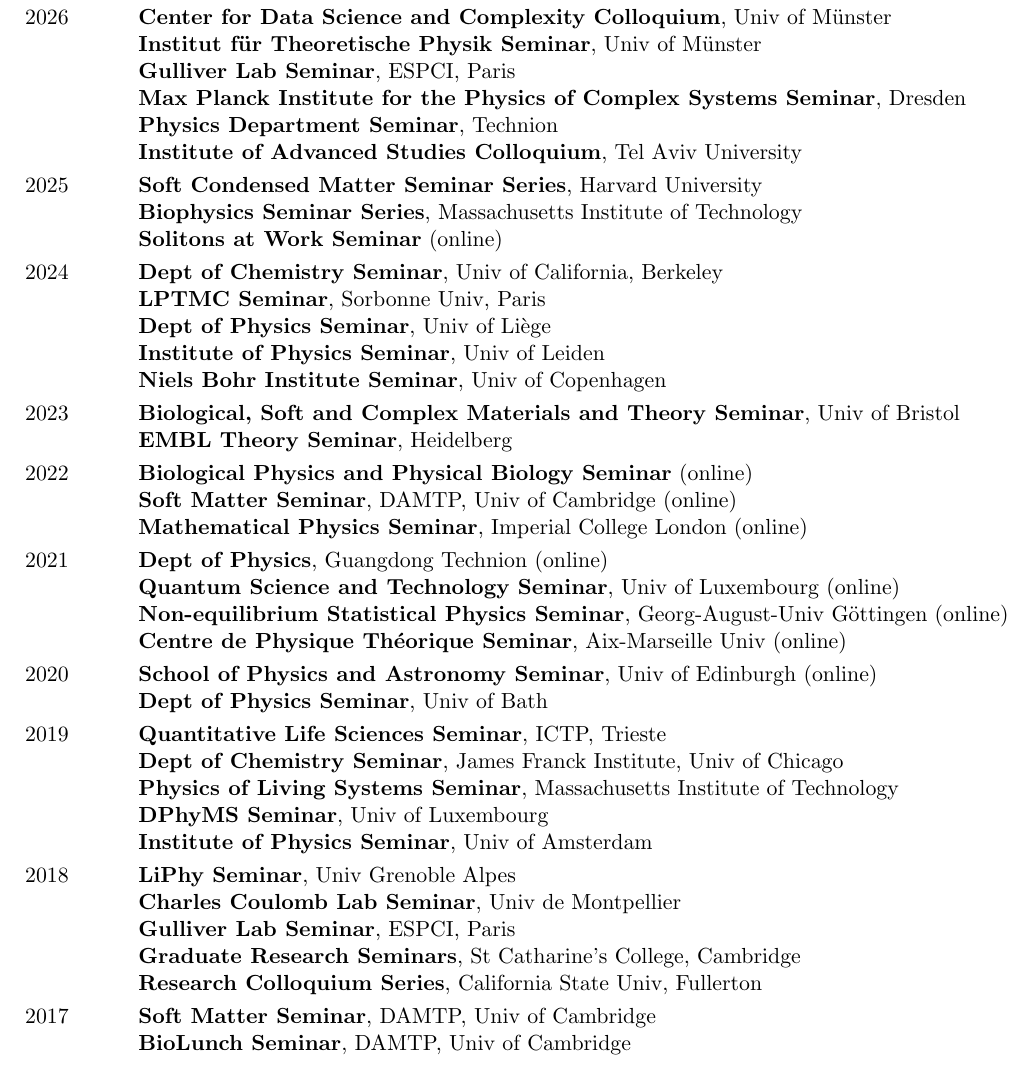
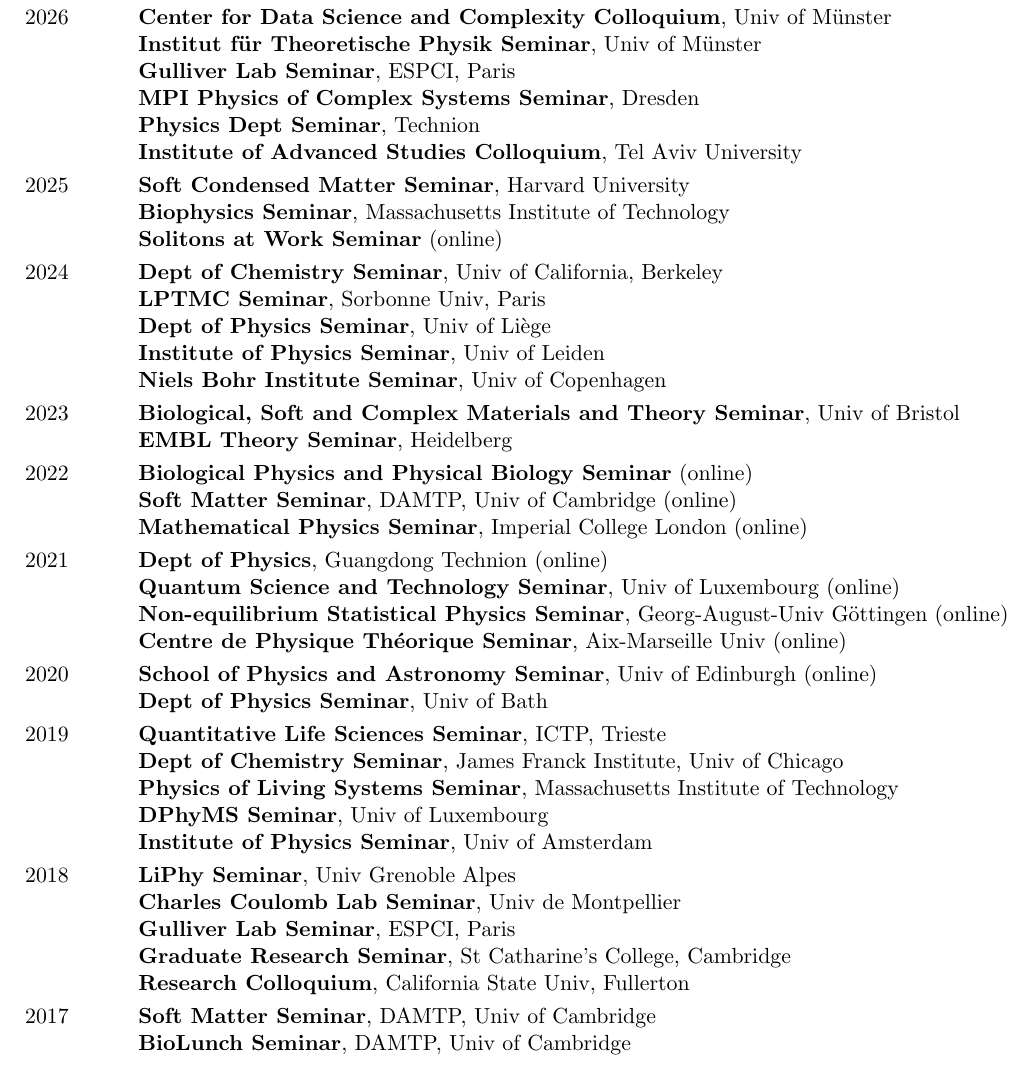
Before and after one commit to efodorphysics/efodorphysics.github.io, a LaTeX CV (CV/cv.tex): part of page 3 of 7, cut so that both start at the same text. Compiled offline with pdfLaTeX.

Commit message:
Add files via upload

```diff
--- a/CV/cv.tex
+++ b/CV/cv.tex
@@ -400,17 +400,17 @@
 \hskip1.4cm {\bf Gulliver Lab Seminar}, ESPCI, Paris
 
 %\hskip1.4cm {\bf Dept of Physics}, Univ of Palermo
-\hskip1.4cm {\bf Max Planck Institute for the Physics of Complex Systems Seminar}, Dresden
+\hskip1.4cm {\bf MPI Physics of Complex Systems Seminar}, Dresden
 
-\hskip1.4cm {\bf Physics Department Seminar}, Technion
+\hskip1.4cm {\bf Physics Dept Seminar}, Technion
 
 \hskip1.4cm {\bf Institute of Advanced Studies Colloquium}, Tel Aviv University
 
 \vskip.1cm
 \noindent
-2025 \hskip1.1cm {\bf Soft Condensed Matter Seminar Series}, Harvard University
+2025 \hskip1.1cm {\bf Soft Condensed Matter Seminar}, Harvard University
 
-\hskip1.4cm {\bf Biophysics Seminar Series}, Massachusetts Institute of Technology
+\hskip1.4cm {\bf Biophysics Seminar}, Massachusetts Institute of Technology
 
 \hskip1.4cm {\bf Solitons at Work Seminar} (online)
 
@@ -476,9 +476,9 @@
 
 \hskip1.4cm {\bf Gulliver Lab Seminar}, ESPCI, Paris
 
-\hskip1.4cm {\bf Graduate Research Seminars}, St Catharine's College, Cambridge
+\hskip1.4cm {\bf Graduate Research Seminar}, St Catharine's College, Cambridge
 
-\hskip1.4cm {\bf Research Colloquium Series}, California State Univ,	 Fullerton
+\hskip1.4cm {\bf Research Colloquium}, California State Univ,	 Fullerton
 
 
 \vskip.1cm
```
Also changed, not shown: CV/cv.pdf, CV/cv.tex (2 more changed lines).
